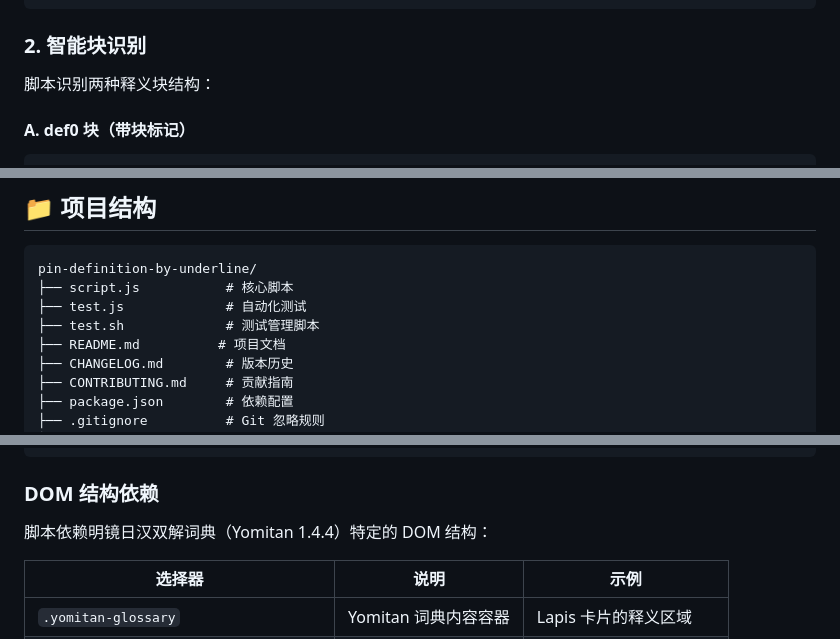
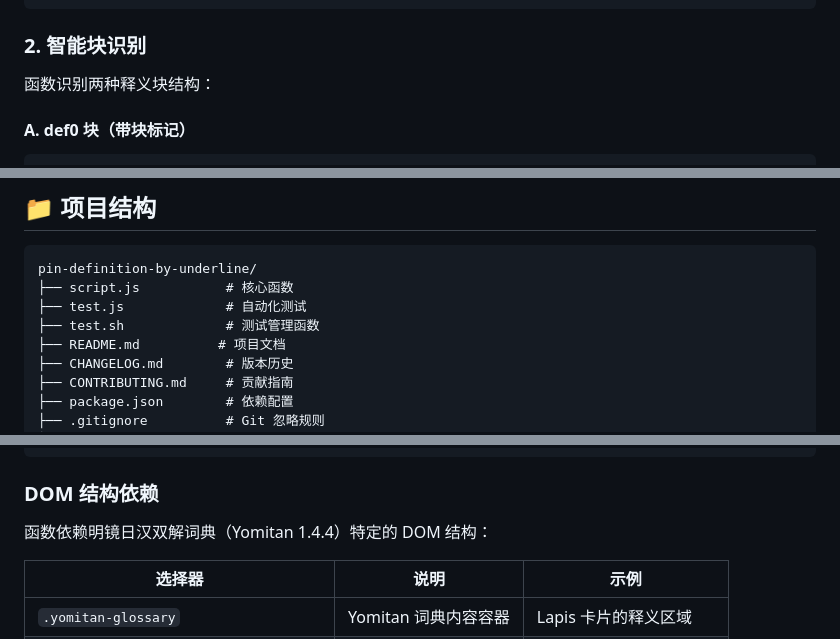
Before and after one commit to L-M-Sherlock/pin-definition-by-underline, a Markdown page: README.md, 3 parts joined by grey strips. GitHub-like rendering.

````diff
--- a/README.md
+++ b/README.md
@@ -133,7 +138,7 @@ npm install
 
 ### 2. 智能块识别
 
-脚本识别两种释义块结构：
+函数识别两种释义块结构：
 
 #### A. def0 块（带块标记）
 ```html
@@ -187,9 +192,9 @@ npm install
 
 ```
 pin-definition-by-underline/
-├── script.js           # 核心脚本
+├── script.js           # 核心函数
 ├── test.js             # 自动化测试
-├── test.sh             # 测试管理脚本
+├── test.sh             # 测试管理函数
 ├── README.md          # 项目文档
 ├── CHANGELOG.md        # 版本历史
 ├── CONTRIBUTING.md     # 贡献指南
@@ -268,7 +273,7 @@ if (targetHasNum) {
 
 ### DOM 结构依赖
 
-脚本依赖明镜日汉双解词典（Yomitan 1.4.4）特定的 DOM 结构：
+函数依赖明镜日汉双解词典（Yomitan 1.4.4）特定的 DOM 结构：
 
 | 选择器 | 说明 | 示例 |
 |--------|------|------|
````
Also changed, not shown: other parts of README.md (+31 -26 lines).
